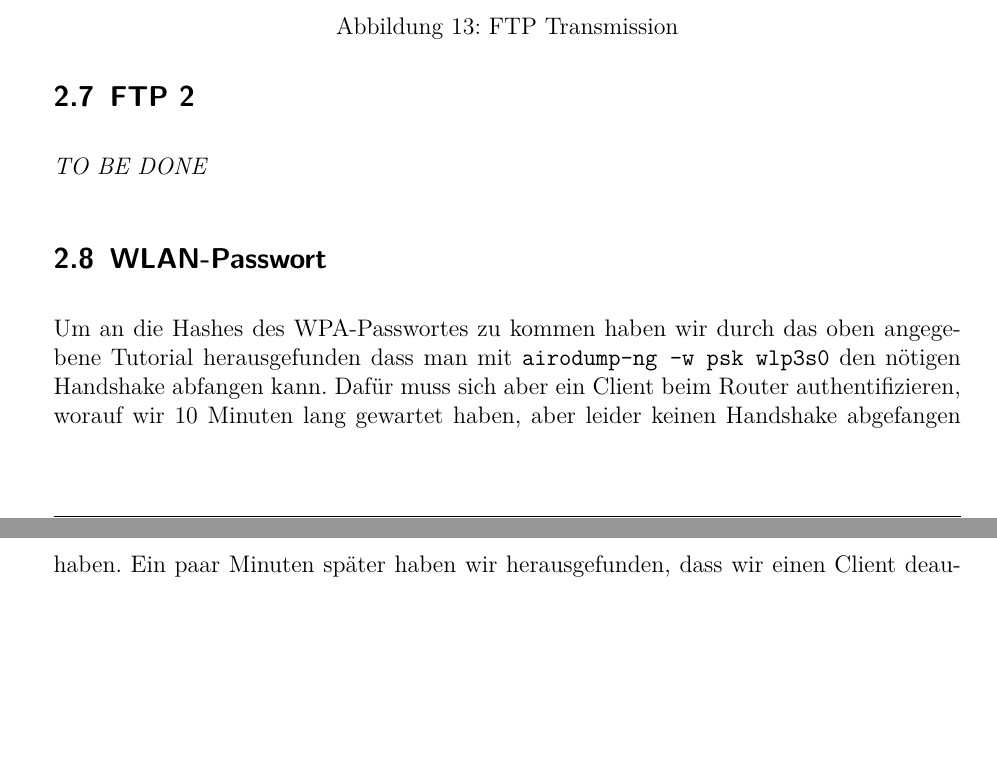
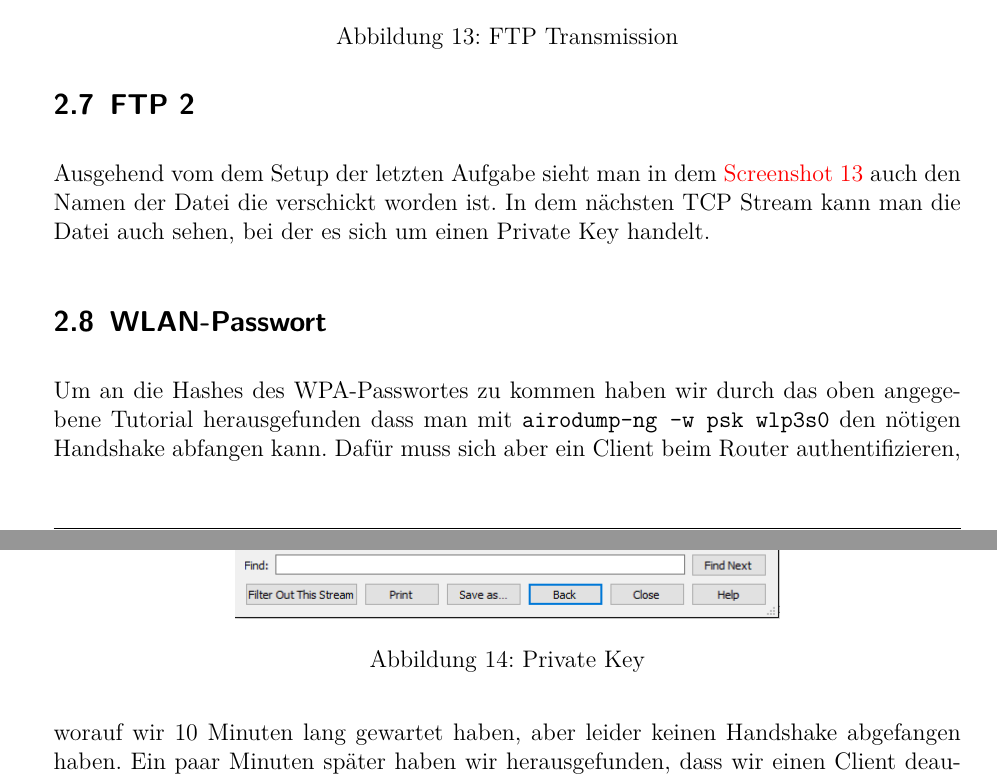
Before and after one commit to hurbeana/ItS_Lab1, a LaTeX document (protokoll/protokoll.tex): two parts of pages 11 and 12 of 24 before the commit and two parts of pages 11 and 12 of 25 after it, joined at a grey line, cut so that both start at the same text, the shorter picture padded with empty space. Compiled offline with pdfLaTeX.

Commit message:
finished Intranet/FTP2

```diff
--- a/protokoll/protokoll.tex
+++ b/protokoll/protokoll.tex
@@ -320,7 +320,15 @@ Anschließend habe ich mir sämtliche TCP Streams (mit \lstinline{Rechtsklick/Fo
 \end{figure}
 
 \subsection{FTP 2}
-\emph{TO BE DONE}
+
+Ausgehend vom dem Setup der letzten Aufgabe sieht man in dem \hyperref[fig:ftpTransmission]{Screenshot~\ref*{fig:ftpTransmission}} auch den Namen der Datei die verschickt worden ist. In dem nächsten TCP Stream kann man die Datei auch sehen, bei der es sich um einen Private Key handelt.
+
+\begin{figure}[h!]
+  \centering
+    \includegraphics[width=0.6\textwidth]{./imgs/intranet_screenshots/privateKey.png}
+  \caption{Private Key}
+  \label{fig:privateKey}
+\end{figure}
 
 \subsection{WLAN-Passwort} \label{wlanpwd}
 
```
Also changed, not shown: protokoll/imgs/intranet_screenshots/privateKey.png (added), 1 other file.
